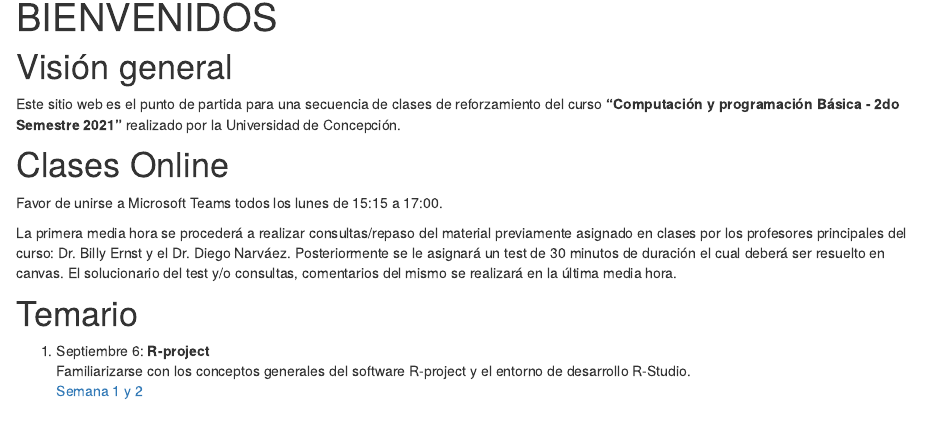
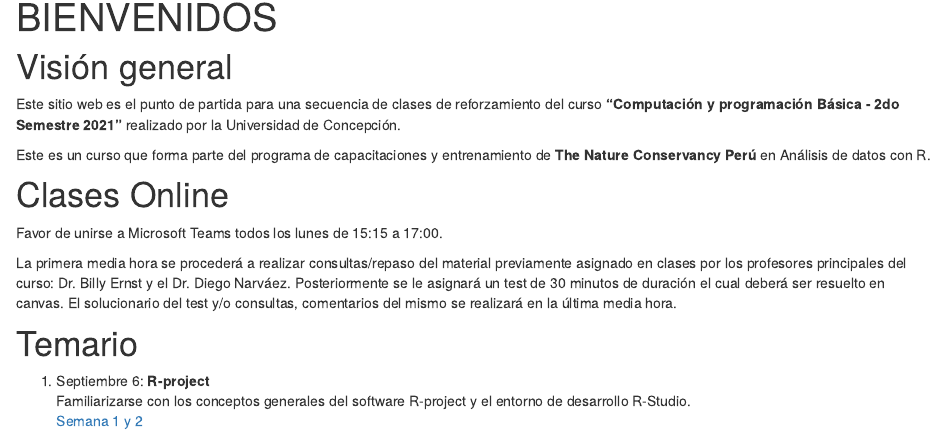
Before and after one commit to AngeloCris/computacionCientifica_2021_II, an R Markdown document (index.Rmd): the page in a window 1100 px wide, from 90 px down. Rendered offline with R 4.5, knitr and Pandoc, with nearby package versions; a font, style sheet, LaTeX package, included part or bibliography that could not be used is replaced or left out.

Commit message:
+ add somethign

```diff
--- a/index.Rmd
+++ b/index.Rmd
@@ -6,6 +6,8 @@ title: "BIENVENIDOS"
 # Visión general
 
 Este sitio web es el punto de partida para una secuencia de clases de reforzamiento del curso **"Computación y programación Básica - 2do Semestre 2021"** realizado por la Universidad de Concepción.
+
+Este es un curso que forma parte del programa de capacitaciones y entrenamiento de **The Nature Conservancy Perú** en Análisis de datos con R.
 
 # Clases Online
 
```
Also changed, not shown: index.html.
